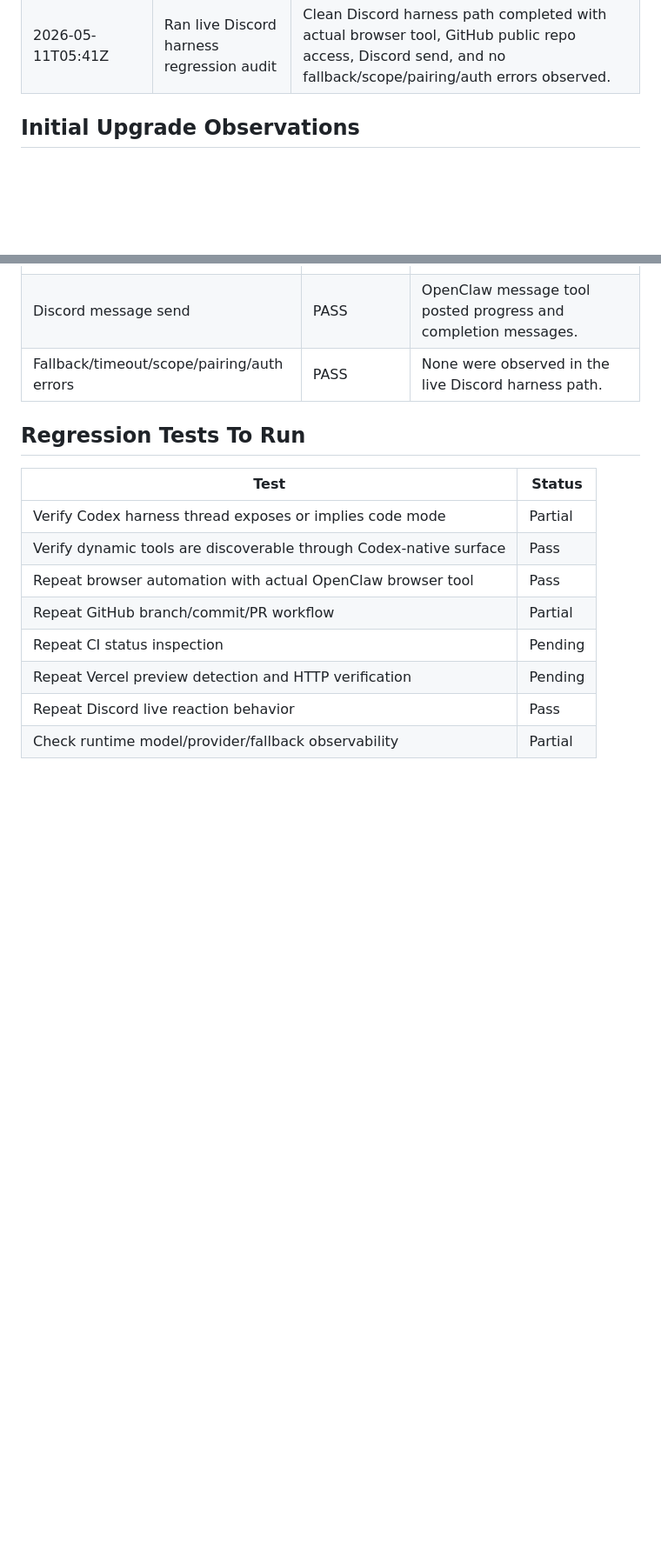
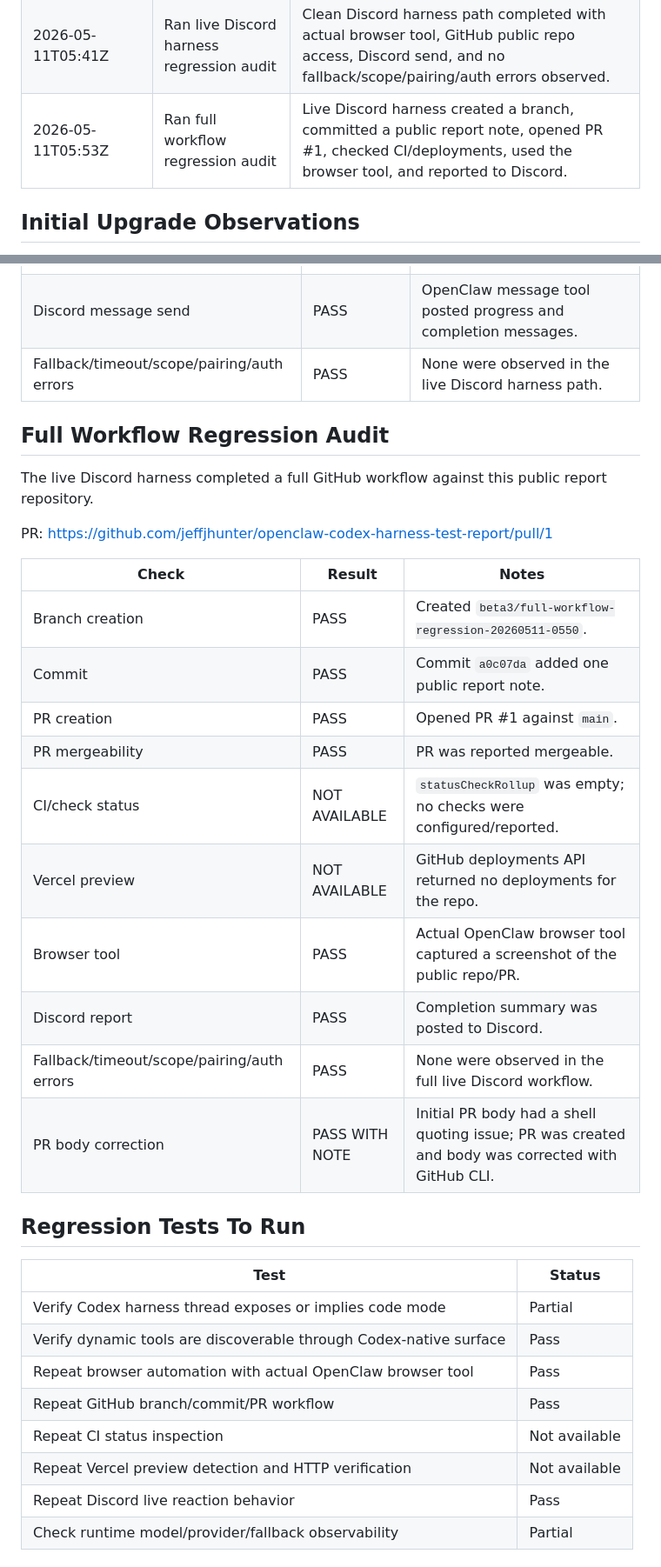
Before and after one commit to jeffjhunter/openclaw-codex-harness-test-report, a Markdown page: reports/2026-05-11-openclaw-beta3-upgrade-regression-log.md, 2 parts joined by grey strips. Shown at 87% size. Rendered like a GitHub page; blank space fills up the shorter version.

Commit message:
Add beta 3 full workflow result

```diff
--- a/reports/2026-05-11-openclaw-beta3-upgrade-regression-log.md
+++ b/reports/2026-05-11-openclaw-beta3-upgrade-regression-log.md
@@ -37,6 +37,7 @@ Expected effect:
 | 2026-05-11T05:31Z | Reviewed smoke test metadata | Embedded run still reported Codex harness metadata, OpenAI provider, `gpt-5.5`, and dynamic tools visible through Codex tool registry. |
 | 2026-05-11T05:32Z | Tested device scope approval | CLI device approval flow repeatedly generated new scope-upgrade requests and failed to approve the original request. |
 | 2026-05-11T05:41Z | Ran live Discord harness regression audit | Clean Discord harness path completed with actual browser tool, GitHub public repo access, Discord send, and no fallback/scope/pairing/auth errors observed. |
+| 2026-05-11T05:53Z | Ran full workflow regression audit | Live Discord harness created a branch, committed a public report note, opened PR #1, checked CI/deployments, used the browser tool, and reported to Discord. |
 
 ## Initial Upgrade Observations
 
@@ -93,6 +95,25 @@ The live Discord harness regression test completed successfully after the beta 3
 | Discord message send | PASS | OpenClaw message tool posted progress and completion messages. |
 | Fallback/timeout/scope/pairing/auth errors | PASS | None were observed in the live Discord harness path. |
 
+## Full Workflow Regression Audit
+
+The live Discord harness completed a full GitHub workflow against this public report repository.
+
+PR: https://github.com/jeffjhunter/openclaw-codex-harness-test-report/pull/1
+
+| Check | Result | Notes |
+| --- | --- | --- |
+| Branch creation | PASS | Created `beta3/full-workflow-regression-20260511-0550`. |
+| Commit | PASS | Commit `a0c07da` added one public report note. |
+| PR creation | PASS | Opened PR #1 against `main`. |
+| PR mergeability | PASS | PR was reported mergeable. |
+| CI/check status | NOT AVAILABLE | `statusCheckRollup` was empty; no checks were configured/reported. |
+| Vercel preview | NOT AVAILABLE | GitHub deployments API returned no deployments for the repo. |
+| Browser tool | PASS | Actual OpenClaw browser tool captured a screenshot of the public repo/PR. |
+| Discord report | PASS | Completion summary was posted to Discord. |
+| Fallback/timeout/scope/pairing/auth errors | PASS | None were observed in the full live Discord workflow. |
+| PR body correction | PASS WITH NOTE | Initial PR body had a shell quoting issue; PR was created and body was corrected with GitHub CLI. |
+
 ## Regression Tests To Run
 
 | Test | Status |
@@ -100,9 +121,9 @@ The live Discord harness regression test completed successfully after the beta 3
 | Verify Codex harness thread exposes or implies code mode | Partial |
 | Verify dynamic tools are discoverable through Codex-native surface | Pass |
 | Repeat browser automation with actual OpenClaw browser tool | Pass |
-| Repeat GitHub branch/commit/PR workflow | Partial |
-| Repeat CI status inspection | Pending |
-| Repeat Vercel preview detection and HTTP verification | Pending |
+| Repeat GitHub branch/commit/PR workflow | Pass |
+| Repeat CI status inspection | Not available |
+| Repeat Vercel preview detection and HTTP verification | Not available |
 | Repeat Discord live reaction behavior | Pass |
 | Check runtime model/provider/fallback observability | Partial |
 
```
Also changed, not shown: other parts of reports/2026-05-11-openclaw-beta3-upgrade-regression-log.md (+1 -0 lines).
